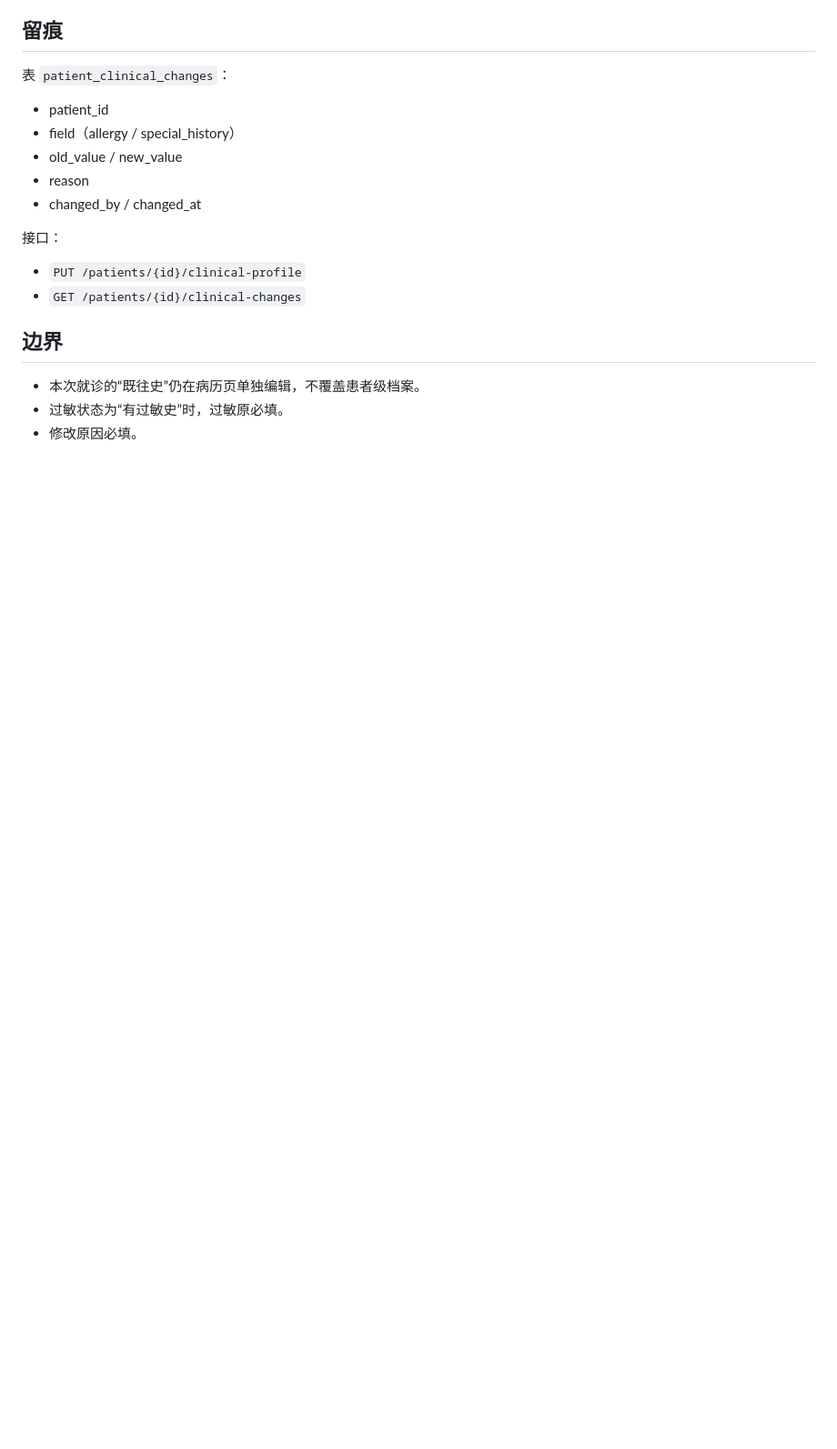
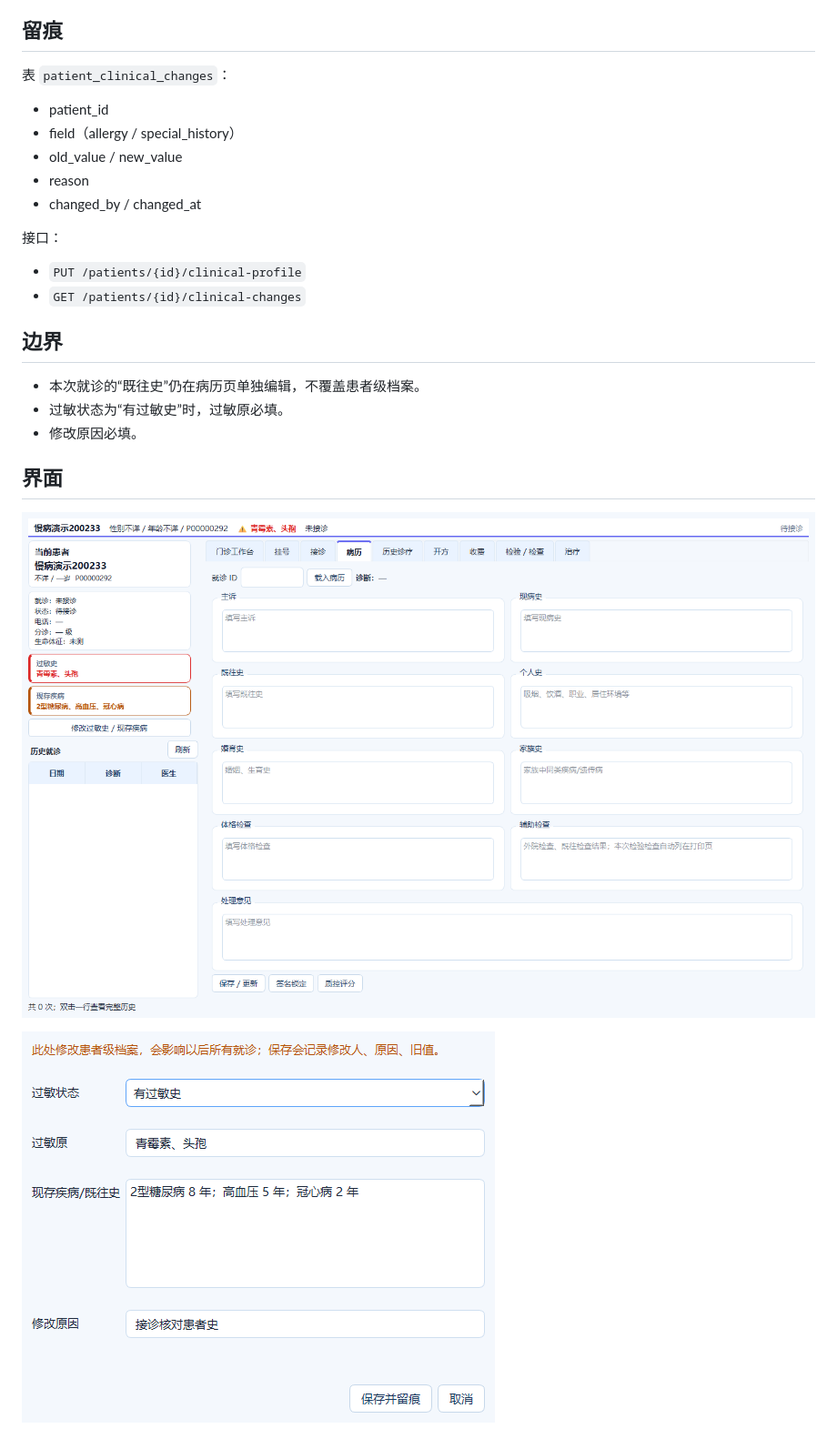
Before and after one commit to lanyangyin/his-clinic-suite, a Markdown page: docs/接诊修改患者史.md, the part around the change. Shown at 91% size. Rendered like a GitHub page; pictures changed too: docs/screenshots/doctor_patient_edit_button.png (added), docs/screenshots/doctor_patient_edit_dialog.png (added); blank space fills up the shorter version.

```diff
--- a/docs/接诊修改患者史.md
+++ b/docs/接诊修改患者史.md
@@ -40,3 +40,10 @@
 - 本次就诊的“既往史”仍在病历页单独编辑，不覆盖患者级档案。
 - 过敏状态为“有过敏史”时，过敏原必填。
 - 修改原因必填。
+
+
+## 界面
+
+![左侧编辑入口](screenshots/doctor_patient_edit_button.png)
+
+![修改弹窗](screenshots/doctor_patient_edit_dialog.png)
```
Also changed, not shown: docs/患者特殊既往史.md (+5 -0 lines).
